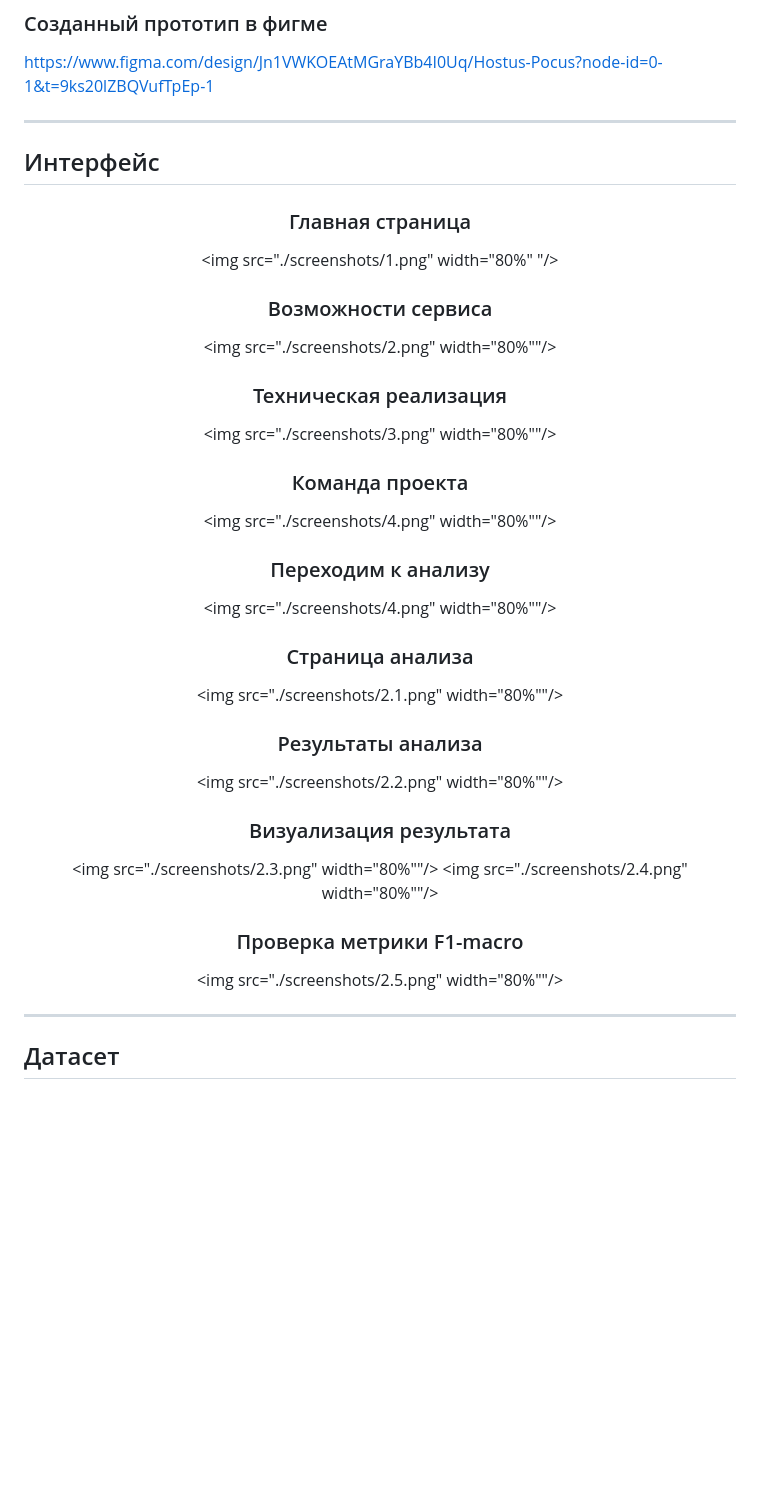
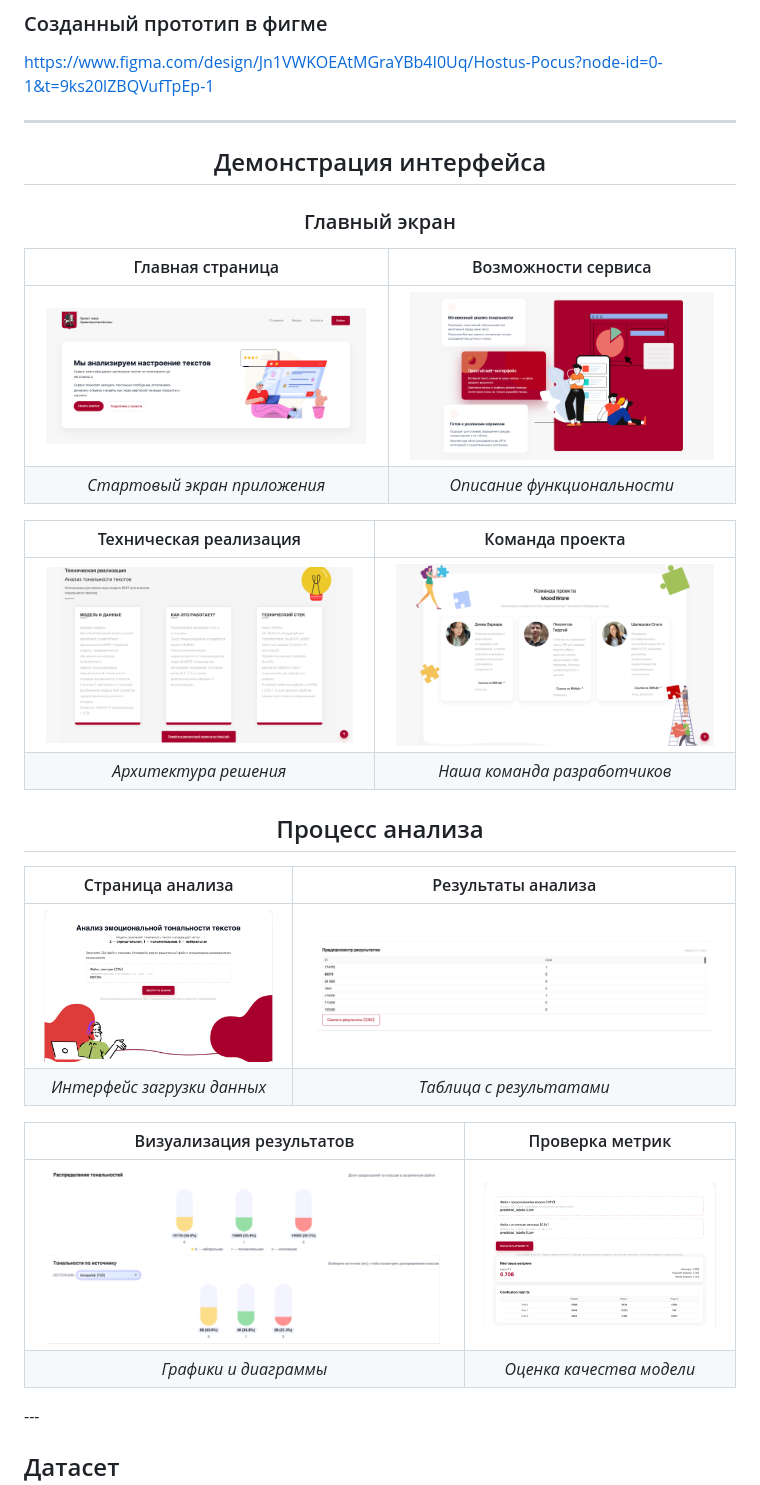
Before and after one commit to dievavar/MosHack-Change_2025, a Markdown page: README.md, the part around the change. Rendered like a GitHub page; blank space fills up the shorter version.

```diff
--- a/README.md
+++ b/README.md
@@ -40,31 +40,34 @@ https://www.figma.com/design/Jn1VWKOEAtMGraYBb4I0Uq/Hostus-Pocus?node-id=0-1&t=9
 
 ---
 
-##  Интерфейс
-
 <div align="center">
 
-### Главная страница
-<img src="./screenshots/1.png" width="80%" "/>
-### Возможности сервиса
-<img src="./screenshots/2.png" width="80%""/>
-### Техническая реализация
-<img src="./screenshots/3.png" width="80%""/>
-### Команда проекта
-<img src="./screenshots/4.png" width="80%""/>
-### Переходим к анализу
-<img src="./screenshots/4.png" width="80%""/>
-### Страница анализа
-<img src="./screenshots/2.1.png" width="80%""/>
-### Результаты анализа
-<img src="./screenshots/2.2.png" width="80%""/>
-### Визуализация результата
-<img src="./screenshots/2.3.png" width="80%""/>
-<img src="./screenshots/2.4.png" width="80%""/>
-### Проверка метрики F1-macro
-<img src="./screenshots/2.5.png" width="80%""/>
+## Демонстрация интерфейса
+
+### Главный экран
+| Главная страница | Возможности сервиса |
+|:---:|:---:|
+| <img src="./screenshots/1.png" width="95%" alt="Главная страница"/> | <img src="./screenshots/2.png" width="95%" alt="Возможности сервиса"/> |
+| *Стартовый экран приложения* | *Описание функциональности* |
+
+| Техническая реализация | Команда проекта |
+|:---:|:---:|
+| <img src="./screenshots/3.png" width="95%" alt="Техническая реализация"/> | <img src="./screenshots/4.png" width="95%" alt="Команда проекта"/> |
+| *Архитектура решения* | *Наша команда разработчиков* |
+
+## Процесс анализа
+
+| Страница анализа | Результаты анализа |
+|:---:|:---:|
+| <img src="./screenshots/2.1.png" width="95%" alt="Страница анализа"/> | <img src="./screenshots/2.2.png" width="95%" alt="Результаты анализа"/> |
+| *Интерфейс загрузки данных* | *Таблица с результатами* |
+
+| Визуализация результатов | Проверка метрик |
+|:---:|:---:|
+| <img src="./screenshots/2.3.png" width="95%" alt="Визуализация 1"/> <br> <img src="./screenshots/2.4.png" width="95%" alt="Визуализация 2"/> | <img src="./screenshots/2.5.png" width="95%" alt="Метрики"/> |
+| *Графики и диаграммы* | *Оценка качества модели* |
+
 </div>
-
 ---
 
 ## Датасет
```
